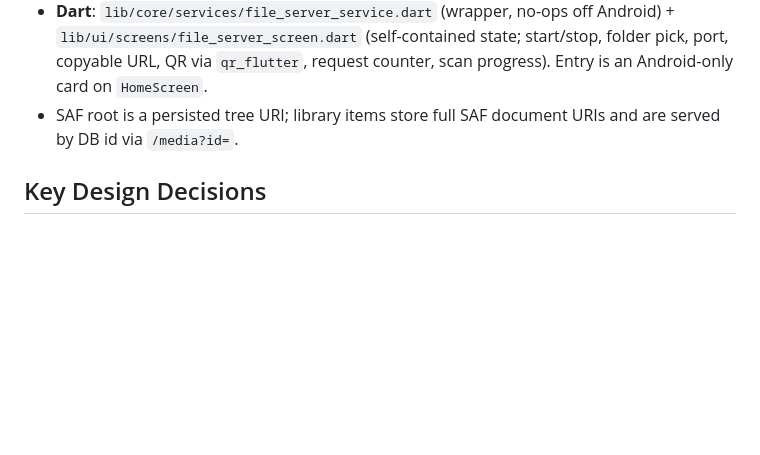
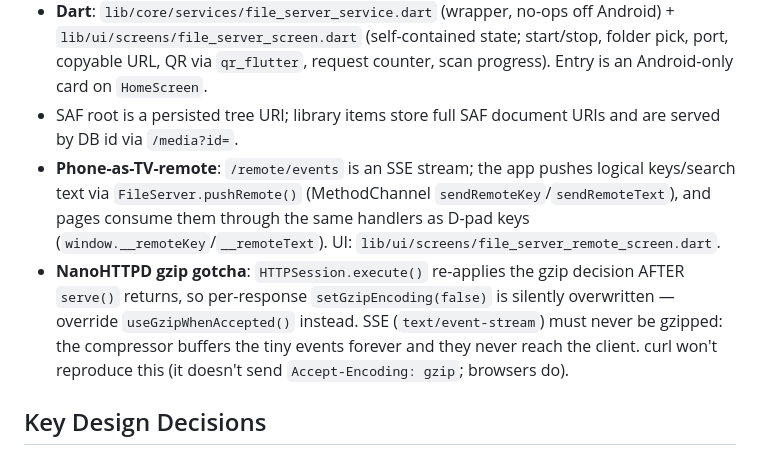
Before and after one commit to smnshuvo/Arbiter-Mock-Server, a Markdown page: CLAUDE.md, the part around the change. Rendered like a GitHub page; blank space fills up the shorter version.

Commit message:
Document the TV remote and the NanoHTTPD gzip gotcha in CLAUDE.md

```diff
--- a/CLAUDE.md
+++ b/CLAUDE.md
@@ -65,6 +65,8 @@ A second, fully separate server for sharing a user-picked folder over LAN. **Not
 - **Channels**: `MethodChannel('.../file_server')` — `startServer(port,rootUri)`, `stopServer()`, `getLocalIp()`, `pickFolder()` (native SAF `ACTION_OPEN_DOCUMENT_TREE` + `takePersistableUriPermission`), `getSavedFolder()`, `scanLibrary()`, `cancelScan()`, `isScanning()`. `EventChannel('.../file_server_events')` streams scan progress + live request count.
 - **Dart**: `lib/core/services/file_server_service.dart` (wrapper, no-ops off Android) + `lib/ui/screens/file_server_screen.dart` (self-contained state; start/stop, folder pick, port, copyable URL, QR via `qr_flutter`, request counter, scan progress). Entry is an Android-only card on `HomeScreen`.
 - SAF root is a persisted tree URI; library items store full SAF document URIs and are served by DB id via `/media?id=`.
+- **Phone-as-TV-remote**: `/remote/events` is an SSE stream; the app pushes logical keys/search text via `FileServer.pushRemote()` (MethodChannel `sendRemoteKey`/`sendRemoteText`), and pages consume them through the same handlers as D-pad keys (`window.__remoteKey`/`__remoteText`). UI: `lib/ui/screens/file_server_remote_screen.dart`.
+- **NanoHTTPD gzip gotcha**: `HTTPSession.execute()` re-applies the gzip decision AFTER `serve()` returns, so per-response `setGzipEncoding(false)` is silently overwritten — override `useGzipWhenAccepted()` instead. SSE (`text/event-stream`) must never be gzipped: the compressor buffers the tiny events forever and they never reach the client. curl won't reproduce this (it doesn't send `Accept-Encoding: gzip`; browsers do).
 
 ## Key Design Decisions
 
```
